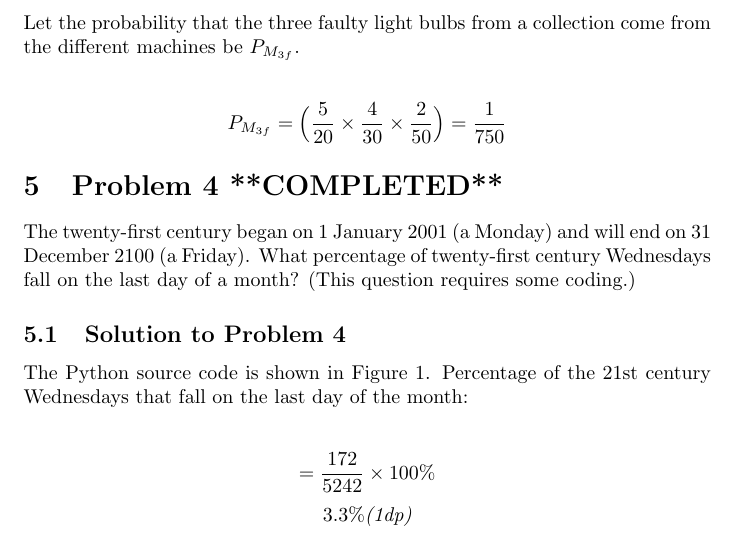
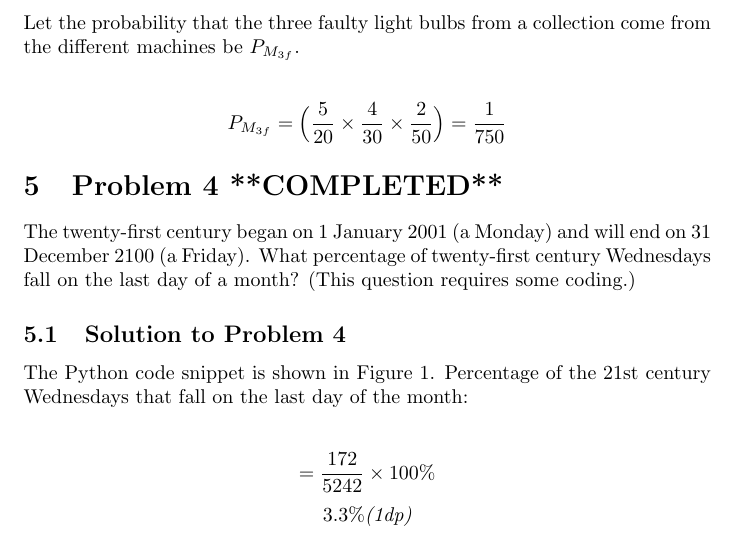
Before and after one commit to oniolalekan/ML_technical_questions, a LaTeX document (ml_techical_QA.tex): part of page 4 of 5, cut so that both start at the same text. Compiled offline with pdfLaTeX.

Commit message:
minor changes

```diff
--- a/ml_techical_QA.tex
+++ b/ml_techical_QA.tex
@@ -94,7 +94,7 @@ $$P_{M_{3f}} = \Big( \frac{5}{20} \times \frac{4}{30} \times \frac{2}{50} \Big)
 The twenty-first century began on 1 January 2001 (a Monday) and will end on 31 December 2100 (a Friday). What percentage of twenty-first century Wednesdays fall on the last day of a month? (This question requires some coding.)
 
 \subsection{Solution to Problem 4}
-The Python source code is shown in Figure 1. Percentage of the 21st century Wednesdays that fall on the last day of the month: \\\\
+The Python code snippet is shown in Figure 1. Percentage of the 21st century Wednesdays that fall on the last day of the month: \\\\
 $$ = \frac{172}{5242} \times 100 \% $$
 $$ 3.3\%  \textit{(1dp)}$$
 
```
